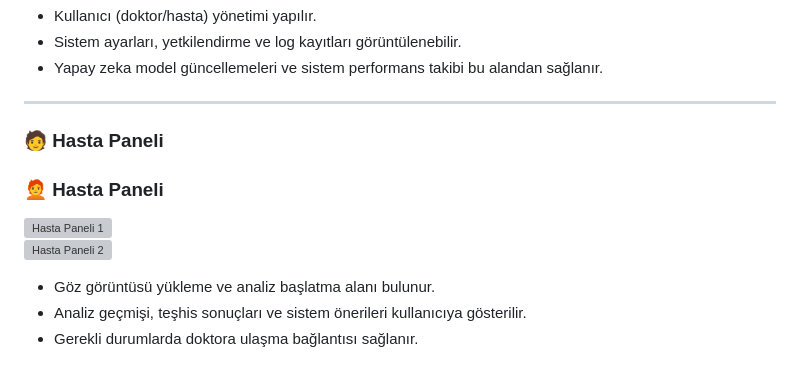
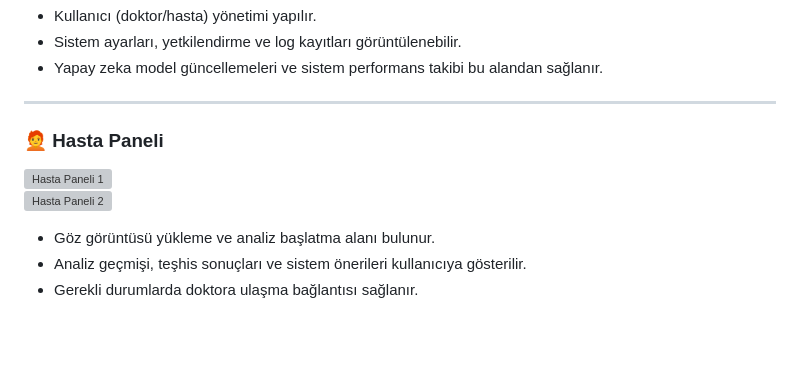
Before and after one commit to AOghuz/EyeCareAIProject, a Markdown page: README.md, the part around the change printed below. Rendered like a GitHub page; blank space fills up the shorter version; grey boxes are pictures that could not be loaded.

```diff
--- a/README.md
+++ b/README.md
@@ -120,7 +118,6 @@ Kullanıcıları karşılayan tanıtım içerikleri, giriş yönlendirmeleri ve
 
 ---
 
-### 🧑 Hasta Paneli
 
 ### 🧑‍🦰 Hasta Paneli
 
```
Also changed, not shown: other parts of README.md (+29 -31 lines).
